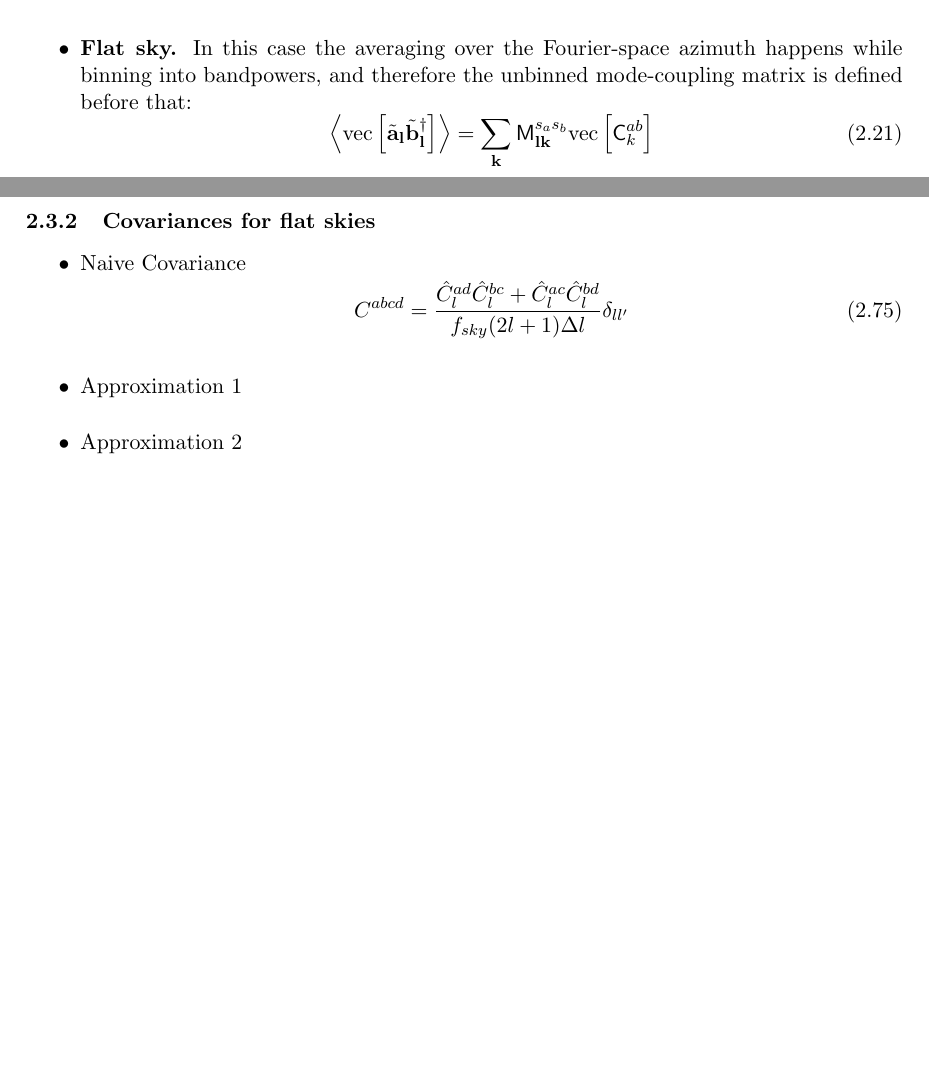
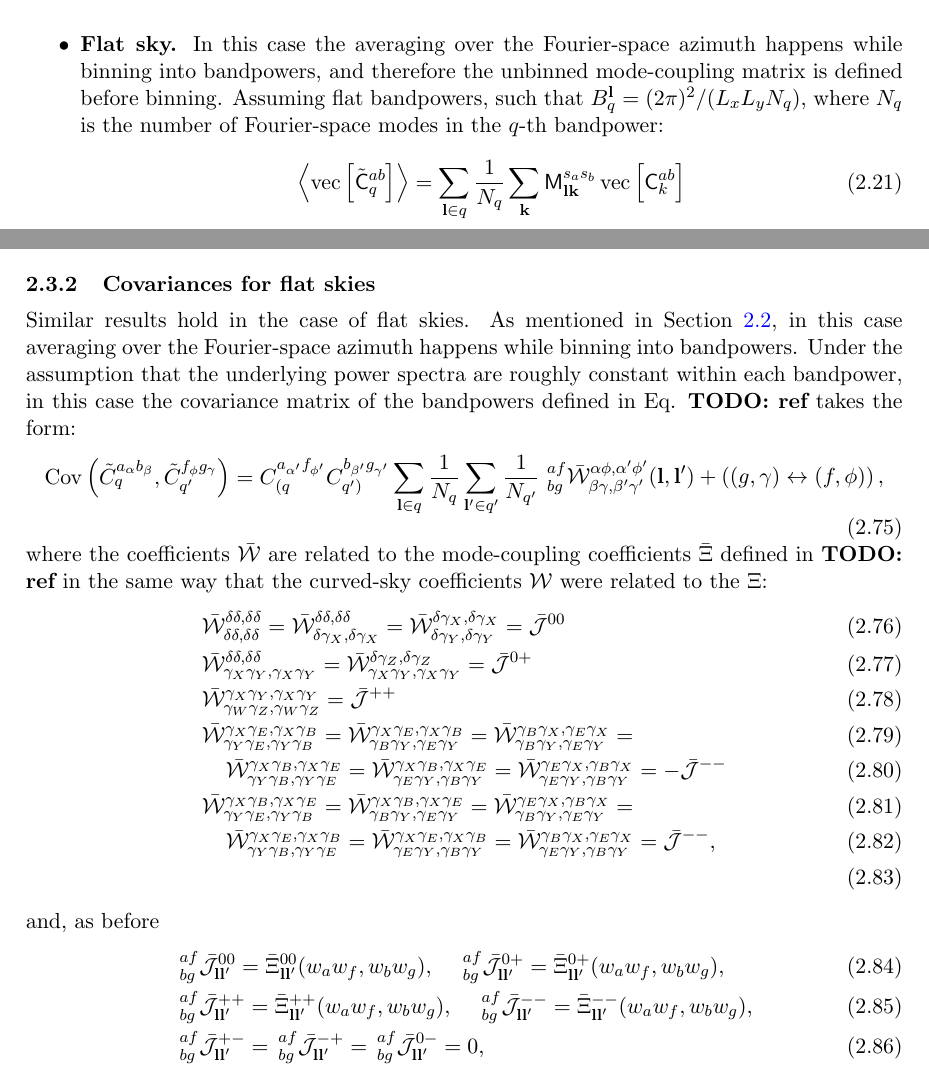
Before and after one commit to damonge/PCLCovariance, a LaTeX document (draft/paper.tex): two parts of pages 5 and 10 of 22 before the commit and two parts of pages 5 and 10 of 23 after it, joined at a grey line, cut so that both start at the same text, the shorter picture padded with empty space. Compiled offline with pdfLaTeX.

Commit message:
done with covariances

```diff
--- a/draft/paper.tex
+++ b/draft/paper.tex
@@ -53,11 +53,11 @@
 \newcommand{\wtj}[6]{\left(\begin{array}{ccc} #1 & #2 & #3\\#4 & #5 & #6\end{array} \right)}
 
 %\title[Disconnected pseudo-$C_\ell$ covariances for projected datasets]{Disconnected pseudo-$C_\ell$ covariances for projected datasets}
-\title{Disconnected pseudo-$C_\ell$ covariances for projected datasets}
+\title{\boldmath Disconnected pseudo-$C_\ell$ covariances for projected datasets}
 
-\author[a,b,1]{Carlos Garc\'{i}a-Garc\'{i}a}
-\author[b,1]{David Alonso}
-\author[b,1]{Emilio Bellini}
+\author[a]{Carlos Garc\'{i}a-Garc\'{i}a}
+\author[b]{David Alonso}
+\author[b]{Emilio Bellini}
 
 \affiliation[a]{Instituto de Física Fundamental, Consejo Superior de Investigaciones Científicas, c/. Serrano 123, E–28006, Madrid, Spain}
 \affiliation[b]{Oxford Astrophysics, Department of Physics, Keble Road, Oxford, OX1 3RH, UK}
@@ -201,9 +201,9 @@
       \begin{equation}
         P^{vw}_\ell\equiv\sum_{m=-\ell}^\ell v_{\ell m}w^*_{\ell m}.
       \end{equation}
-      \item {\bf Flat sky.} In this case the averaging over the Fourier-space azimuth happens while binning into bandpowers, and therefore the unbinned mode-coupling matrix is defined before that:
+      \item {\bf Flat sky.} In this case the averaging over the Fourier-space azimuth happens while binning into bandpowers, and therefore the unbinned mode-coupling matrix is defined before binning. Assuming flat bandpowers, such that $B_q^{\bf l}=(2\pi)^2/(L_xL_yN_q)$, where $N_q$ is the number of Fourier-space modes in the $q$-th bandpower:
       \begin{equation}
-        \left\langle{\rm vec}\left[\tilde{\bf a}_{\bf l}\tilde{\bf b}^\dag_{\bf l}\right]\right\rangle=\sum_{\bf k}{\sf M}^{s_as_b}_{{\bf l}{\bf k}}{\rm vec}\left[{\sf C}^{ab}_k\right]
+        \left\langle{\rm vec}\left[\tilde{\sf C}^{ab}_q\right]\right\rangle=\sum_{{\bf l}\in q}\frac{1}{N_q} \sum_{\bf k}{\sf M}^{s_as_b}_{{\bf l}{\bf k}}\,{\rm vec}\left[{\sf C}^{ab}_k\right]
       \end{equation}
       with
       \begin{align}
@@ -379,18 +382,46 @@
       where $(X,Y,Z,W)$ stand for either $E$ or $B$, and where we have suppressed all redundant indices (including $\ell\ell'$). Any \PCL covariance element can then be found by replacing these results in Eq. \ref{eq:cov_sph}. Some explicit examples for common terms can be found in Appendix A.3.3 of \todo{cite}.
 
     \subsubsection{Covariances for flat skies}
+      Similar results hold in the case of flat skies. As mentioned in Section \ref{ssec:theory.pcl}, in this case averaging over the Fourier-space azimuth happens while binning into bandpowers. Under the assumption that the underlying power spectra are roughly constant within each bandpower, in this case the covariance matrix of the bandpowers defined in Eq. \todo{ref} takes the form:
+      \begin{equation}\label{eq:cov_flat}
+        {\rm Cov}\left(\tilde{C}^{a_\alpha b_\beta}_q,\tilde{C}^{f_\phi g_\gamma}_{q'}\right) = C^{a_{\alpha'} f_{\phi'}}_{(q}C^{b_{\beta'} g_{\gamma'}}_{q')}\sum_{{\bf l}\in q} \frac{1}{N_q} \sum_{{\bf l}' \in q'} \frac{1}{N_{q'}}\,\,^{af}_{bg}\bar{\mathcal{W}}^{\alpha\phi,\alpha'\phi'}_{\beta\gamma,\beta'\gamma'}({\bf l},{\bf l}')+\left((g,\gamma)\leftrightarrow(f,\phi)\right),
+      \end{equation}
+      where the coefficients $\bar{\mathcal{W}}$ are related to the mode-coupling coefficients $\bar{\Xi}$ defined in \todo{ref} in the same way that the curved-sky coefficients $\mathcal{W}$ were related to the $\Xi$:
+      \begin{align}
+        &\bar{\mathcal{W}}^{\delta  \delta  ,\delta  \delta  }_{\delta  \delta  ,\delta  \delta  }=
+         \bar{\mathcal{W}}^{\delta  \delta  ,\delta  \delta  }_{\delta  \gamma_X,\delta  \gamma_X}=
+         \bar{\mathcal{W}}^{\delta  \gamma_X,\delta  \gamma_X}_{\delta  \gamma_Y,\delta  \gamma_Y}=\bar{\mathcal{J}}^{00}\\
+        &\bar{\mathcal{W}}^{\delta  \delta  ,\delta  \delta  }_{\gamma_X\gamma_Y,\gamma_X\gamma_Y}=
+         \bar{\mathcal{W}}^{\delta  \gamma_Z,\delta  \gamma_Z}_{\gamma_X\gamma_Y,\gamma_X\gamma_Y}=\bar{\mathcal{J}}^{0+}\\
+        &\bar{\mathcal{W}}^{\gamma_X\gamma_Y,\gamma_X\gamma_Y}_{\gamma_W\gamma_Z,\gamma_W\gamma_Z}=\bar{\mathcal{J}}^{++}\\
+        &\bar{\mathcal{W}}^{\gamma_X\gamma_E,\gamma_X\gamma_B}_{\gamma_Y\gamma_E,\gamma_Y\gamma_B}=
+         \bar{\mathcal{W}}^{\gamma_X\gamma_E,\gamma_X\gamma_B}_{\gamma_B\gamma_Y,\gamma_E\gamma_Y}=
+         \bar{\mathcal{W}}^{\gamma_B\gamma_X,\gamma_E\gamma_X}_{\gamma_B\gamma_Y,\gamma_E\gamma_Y}=\\
+        &\hspace{12pt}
+         \bar{\mathcal{W}}^{\gamma_X\gamma_B,\gamma_X\gamma_E}_{\gamma_Y\gamma_B,\gamma_Y\gamma_E}=
+         \bar{\mathcal{W}}^{\gamma_X\gamma_B,\gamma_X\gamma_E}_{\gamma_E\gamma_Y,\gamma_B\gamma_Y}=
+         \bar{\mathcal{W}}^{\gamma_E\gamma_X,\gamma_B\gamma_X}_{\gamma_E\gamma_Y,\gamma_B\gamma_Y}=-\bar{\mathcal{J}}^{--}\\
+        &\bar{\mathcal{W}}^{\gamma_X\gamma_B,\gamma_X\gamma_E}_{\gamma_Y\gamma_E,\gamma_Y\gamma_B}=
+         \bar{\mathcal{W}}^{\gamma_X\gamma_B,\gamma_X\gamma_E}_{\gamma_B\gamma_Y,\gamma_E\gamma_Y}=
+         \bar{\mathcal{W}}^{\gamma_E\gamma_X,\gamma_B\gamma_X}_{\gamma_B\gamma_Y,\gamma_E\gamma_Y}=\\
+        &\hspace{12pt}
+         \bar{\mathcal{W}}^{\gamma_X\gamma_E,\gamma_X\gamma_B}_{\gamma_Y\gamma_B,\gamma_Y\gamma_E}=
+         \bar{\mathcal{W}}^{\gamma_X\gamma_E,\gamma_X\gamma_B}_{\gamma_E\gamma_Y,\gamma_B\gamma_Y}=
+         \bar{\mathcal{W}}^{\gamma_B\gamma_X,\gamma_E\gamma_X}_{\gamma_E\gamma_Y,\gamma_B\gamma_Y}=\bar{\mathcal{J}}^{--},\\
+      \end{align}
+      and, as before
+      \begin{align}
+        &\,^{af}_{bg}\bar{\mathcal{J}}^{00}_{{\bf l}{\bf l}'}=\bar{\Xi}^{00}_{{\bf l}{\bf l}'}(w_aw_f,w_bw_g),\hspace{12pt}
+         \,^{af}_{bg}\bar{\mathcal{J}}^{0+}_{{\bf l}{\bf l}'}=\bar{\Xi}^{0+}_{{\bf l}{\bf l}'}(w_aw_f,w_bw_g),\\
+        &\,^{af}_{bg}\bar{\mathcal{J}}^{++}_{{\bf l}{\bf l}'}=\bar{\Xi}^{++}_{{\bf l}{\bf l}'}(w_aw_f,w_bw_g),\hspace{12pt}
+         \,^{af}_{bg}\bar{\mathcal{J}}^{--}_{{\bf l}{\bf l}'}=\bar{\Xi}^{--}_{{\bf l}{\bf l}'}(w_aw_f,w_bw_g),\\
+        &\,^{af}_{bg}\bar{\mathcal{J}}^{+-}_{{\bf l}{\bf l}'}=
+         \,^{af}_{bg}\bar{\mathcal{J}}^{-+}_{{\bf l}{\bf l}'}=
+         \,^{af}_{bg}\bar{\mathcal{J}}^{0-}_{{\bf l}{\bf l}'}=0,
+      \end{align}
 
 
-\begin{itemize}
-\item Naive Covariance
-  \begin{equation}
-    C^{abcd} = \frac{\pcl{l}ad \pcl{l}bc + \pcl{l}ac \pcl{l}bd}{f_{sky} (2l +
-      1) \Delta l} \delta_{ll'}
-    \label{eq:naive}
-  \end{equation}
-\item Approximation 1
-\item Approximation 2
-\end{itemize}
+
 
 
 
```
Also changed, not shown: draft/paper.tex (29 more changed lines).
